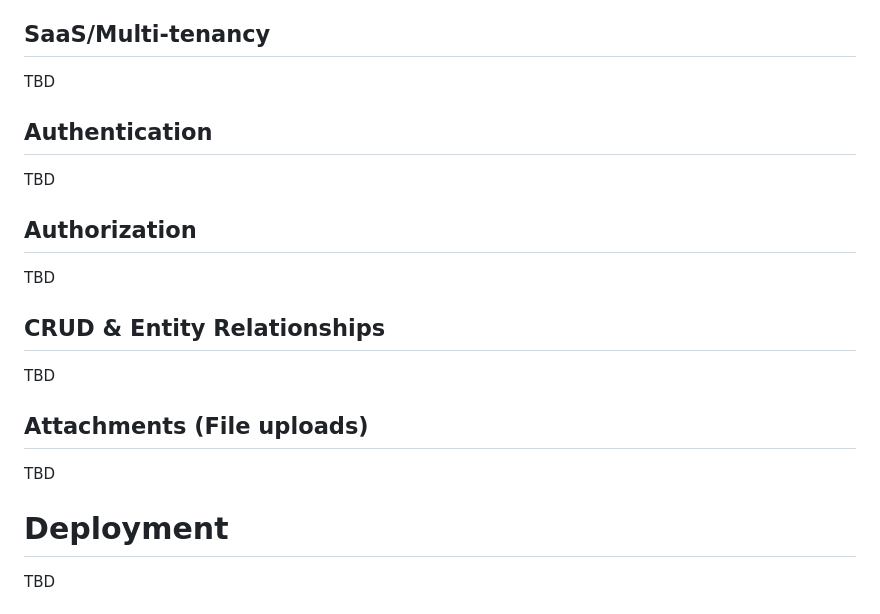
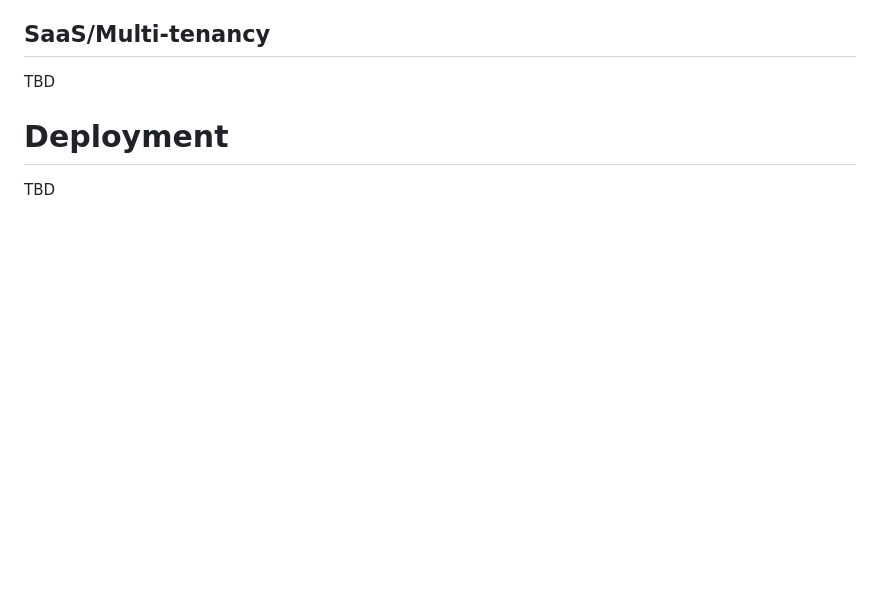
Before and after one commit to mhsharkar2011/trip-manager, a Markdown page: README.md, the part around the change printed below. GitHub-like rendering; blank space fills up the shorter version.

```diff
--- a/README.md
+++ b/README.md
@@ -99,19 +130,6 @@ If you want to know more about the way we use RabbitMQ, as in how and what type
 
 ## SaaS/Multi-tenancy
 TBD
-
-## Authentication
-TBD
-
-## Authorization
-TBD
-
-## CRUD & Entity Relationships
-TBD
-
-## Attachments (File uploads)
-TBD
-
 
 # Deployment
 TBD
```
Also changed, not shown: other parts of README.md (+31 -0 lines).
